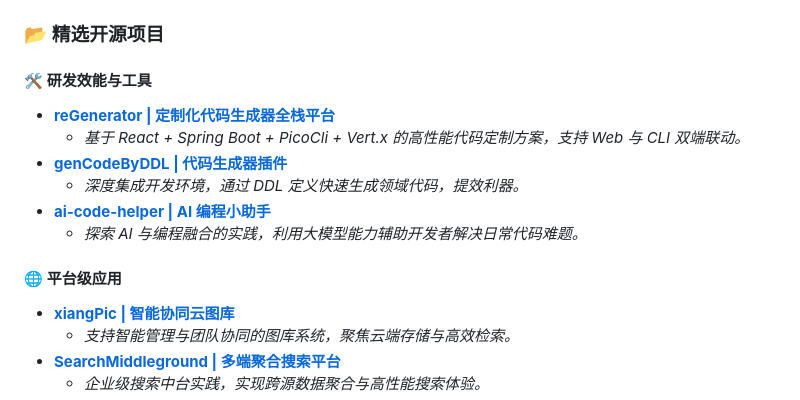
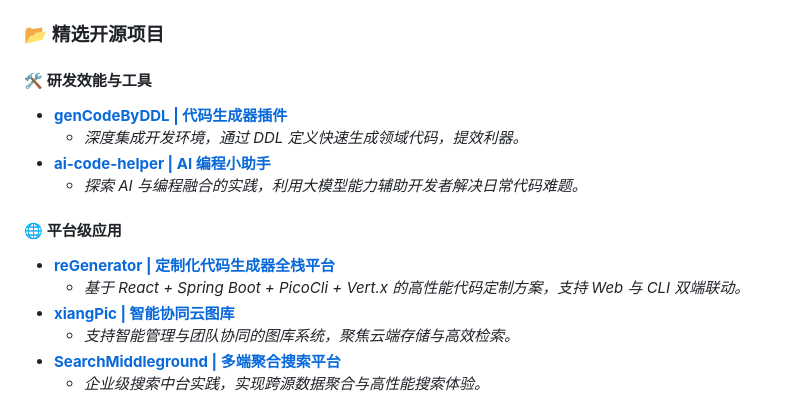
Before and after one commit to xiangxiang62/xiangxiang62, a Markdown page: README.md, the part around the change. Drawn GitHub-style.

Commit message:
docs：更新 README 文件

```diff
--- a/README.md
+++ b/README.md
@@ -35,14 +35,14 @@
 ### 📂 精选开源项目
 
 #### 🛠️ 研发效能与工具
-* **[reGenerator | 定制化代码生成器全栈平台](https://github.com/xiangxiang62/reGenerator)**
-    * *基于 React + Spring Boot + PicoCli + Vert.x 的高性能代码定制方案，支持 Web 与 CLI 双端联动。*
 * **[genCodeByDDL | 代码生成器插件](https://github.com/xiangxiang62/genCodeByDDL)**
     * *深度集成开发环境，通过 DDL 定义快速生成领域代码，提效利器。*
 * **[ai-code-helper | AI 编程小助手](https://github.com/xiangxiang62/ai-code-helper)**
     * *探索 AI 与编程融合的实践，利用大模型能力辅助开发者解决日常代码难题。*
 
 #### 🌐 平台级应用
+* **[reGenerator | 定制化代码生成器全栈平台](https://github.com/xiangxiang62/reGenerator)**
+    * *基于 React + Spring Boot + PicoCli + Vert.x 的高性能代码定制方案，支持 Web 与 CLI 双端联动。*
 * **[xiangPic | 智能协同云图库](https://github.com/xiangxiang62/xiangPic)**
     * *支持智能管理与团队协同的图库系统，聚焦云端存储与高效检索。*
 * **[SearchMiddleground | 多端聚合搜索平台](https://github.com/xiangxiang62/SearchMiddleground)**
```
